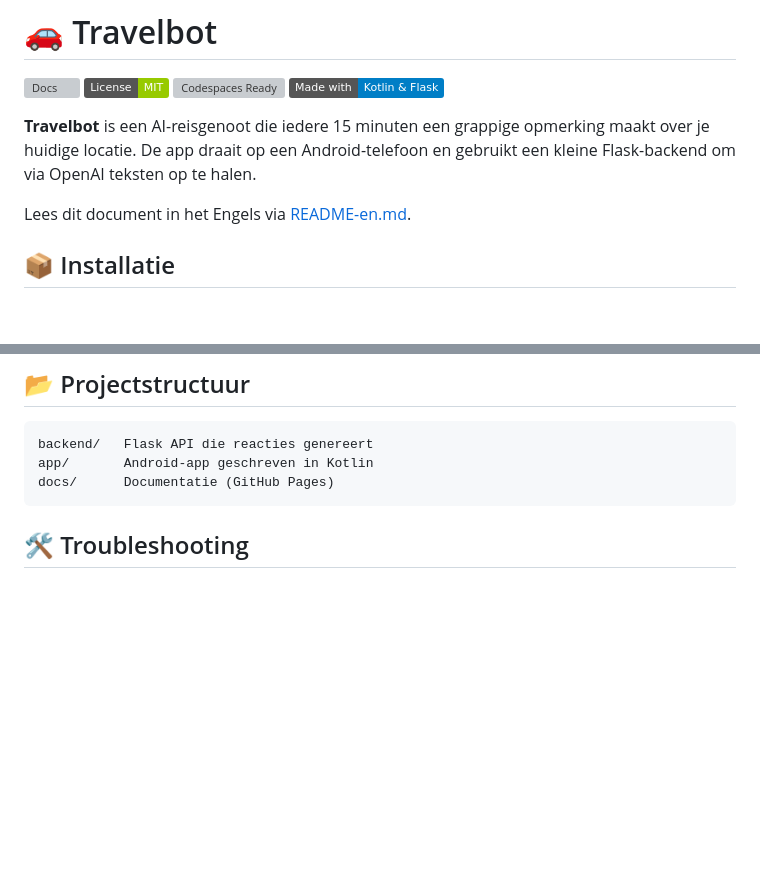
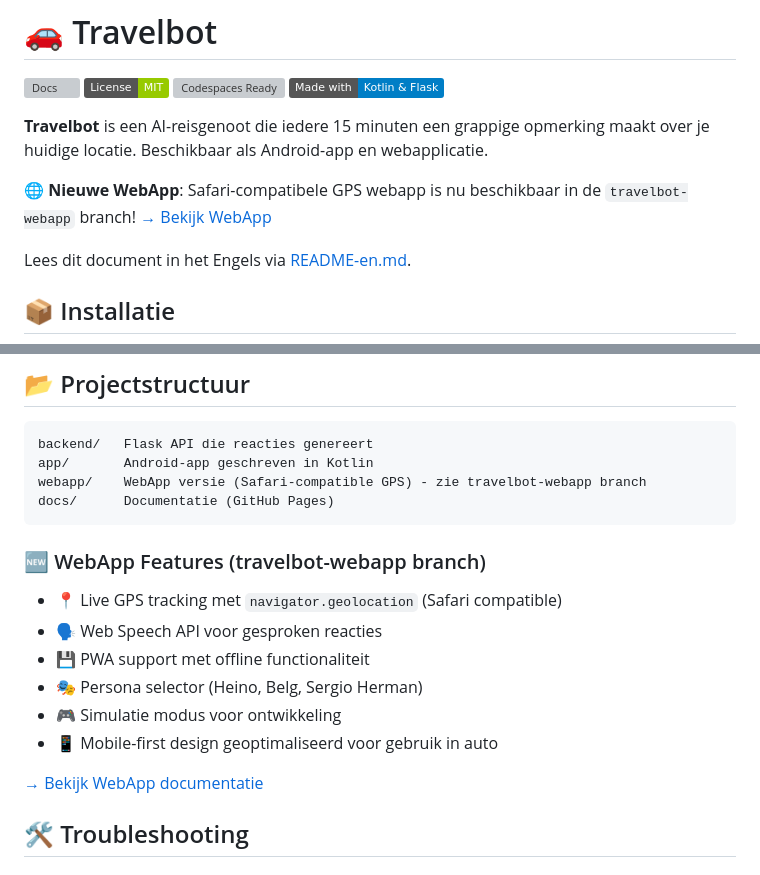
Before and after one commit to michligtenberg2/travelbot, a Markdown page: README.md, 2 parts joined by grey strips. Drawn GitHub-style; badges without logos; blank space fills up the shorter version; grey boxes are pictures that could not be loaded.

Commit message:
📝 Update README to announce TravelBot WebApp
- Added reference to new travelbot-webapp branch
- Updated project structure to include webapp/
- Added WebApp features overview
- Linked to WebApp documentation

````diff
--- a/README.md
+++ b/README.md
@@ -5,7 +5,9 @@
 [![Codespaces Ready](https://github.com/codespaces/badge.svg)](https://github.com/codespaces)
 [![Made with Kotlin & Flask](https://img.shields.io/badge/Made%20with-Kotlin%20%26%20Flask-blue)](#)
 
-**Travelbot** is een AI-reisgenoot die iedere 15 minuten een grappige opmerking maakt over je huidige locatie. De app draait op een Android-telefoon en gebruikt een kleine Flask-backend om via OpenAI teksten op te halen.
+**Travelbot** is een AI-reisgenoot die iedere 15 minuten een grappige opmerking maakt over je huidige locatie. Beschikbaar als Android-app en webapplicatie.
+
+🌐 **Nieuwe WebApp**: Safari-compatibele GPS webapp is nu beschikbaar in de `travelbot-webapp` branch! [→ Bekijk WebApp](../../tree/travelbot-webapp/webapp)
 
 Lees dit document in het Engels via [README-en.md](README-en.md).
 
@@ -46,8 +48,19 @@ Meer uitleg vind je op de [GitHub Pages site](https://michligtenberg2.github.io/
 ```
 backend/   Flask API die reacties genereert
 app/       Android-app geschreven in Kotlin
+webapp/    WebApp versie (Safari-compatible GPS) - zie travelbot-webapp branch
 docs/      Documentatie (GitHub Pages)
 ```
+
+### 🆕 WebApp Features (travelbot-webapp branch)
+- 📍 Live GPS tracking met `navigator.geolocation` (Safari compatible)
+- 🗣️ Web Speech API voor gesproken reacties
+- 💾 PWA support met offline functionaliteit
+- 🎭 Persona selector (Heino, Belg, Sergio Herman)
+- 🎮 Simulatie modus voor ontwikkeling
+- 📱 Mobile-first design geoptimaliseerd voor gebruik in auto
+
+[→ Bekijk WebApp documentatie](../../tree/travelbot-webapp/webapp/README.md)
 
 ## 🛠️ Troubleshooting
 
````
